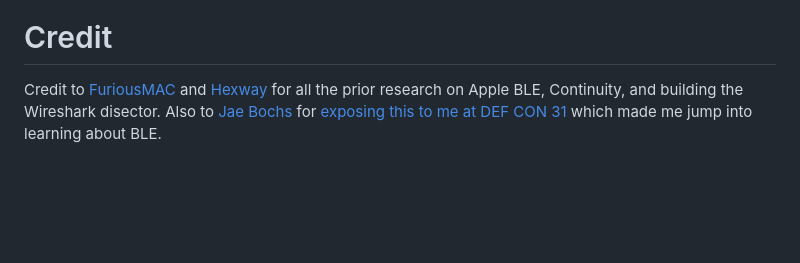
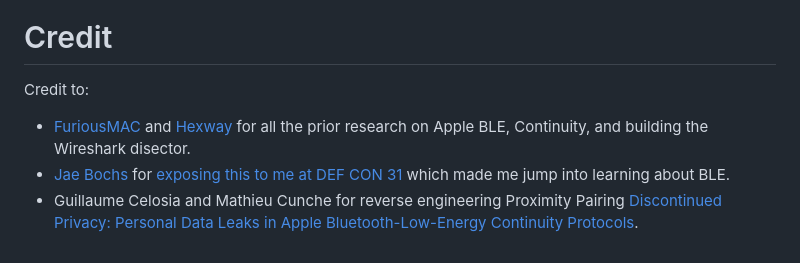
Before and after one commit to ECTO-1A/AppleJuice, a Markdown page: README.md, the part around the change. GitHub-like rendering; blank space fills up the shorter version.

```diff
--- a/README.md
+++ b/README.md
@@ -75,5 +75,11 @@ Model: Airpods Max
 
 # Credit
 
-Credit to [FuriousMAC](https://github.com/furiousMAC/continuity) and [Hexway](https://github.com/hexway/apple_bleee) for all the prior research on Apple BLE, Continuity, and building the Wireshark disector.
-Also to [Jae Bochs](https://infosec.exchange/@jb0x168/110879394826675242) for [exposing this to me at DEF CON 31](https://techcrunch.com/2023/08/14/researcher-says-they-were-behind-iphone-popups-at-def-con/) which made me jump into learning about BLE.
+Credit to:
+- [FuriousMAC](https://github.com/furiousMAC/continuity) and [Hexway](https://github.com/hexway/apple_bleee) for all the prior research on Apple BLE, Continuity, and building the Wireshark disector.
+- [Jae Bochs](https://infosec.exchange/@jb0x168/110879394826675242) for [exposing this to me at DEF CON 31](https://techcrunch.com/2023/08/14/researcher-says-they-were-behind-iphone-popups-at-def-con/) which made me jump into learning about BLE.
+- Guillaume Celosia and Mathieu Cunche for reverse engineering Proximity Pairing
+<a
+href="https://petsymposium.org/2020/files/papers/issue1/popets-2020-0003.pdf">Discontinued
+Privacy: Personal Data Leaks in Apple Bluetooth-Low-Energy Continuity
+Protocols</a>.
```
